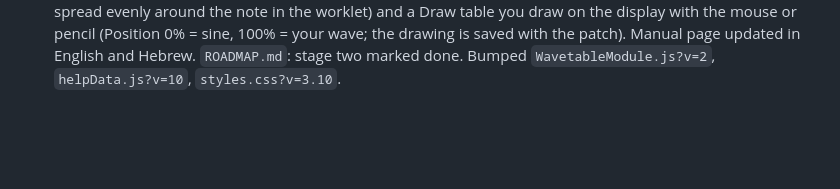
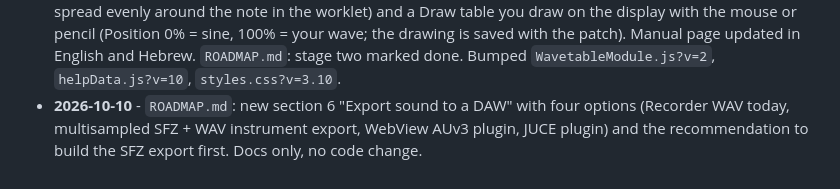
Before and after one commit to noambartov/sound-playground, a Markdown page: architecture.md, the part around the change. Drawn GitHub-style; blank space fills up the shorter version.

```diff
--- a/architecture.md
+++ b/architecture.md
@@ -276,3 +276,4 @@ Any other value (e.g. `audioinput`) fails to create the module. Presets live in
 - **2026-10-10** - Wavetable Osc (`WavetableModule.js`, new, on the template): five tables of 8 waves (Basic, Vocal, Digital, Organ, PWM), band-limited per octave, Position morph, Warp (phase distortion), Frequency / Octave / Tune, PITCH, FM and POS (with POS Depth) inputs, and a stacked-waves display, all in one AudioWorklet. Manual page in English and Hebrew with Hebrew jack texts and the `demo-wavetable` preset. Keyboard FREQ, Sequencer PITCH CV and Ribbon PITCH hints now also point to the Wavetable PITCH. `ROADMAP.md`: Wavetable marked done (Unison and drawing your own wave left for later). Bumped `styles.css?v=3.8`, `helpData.js?v=9`, `portGuide.js?v=7`, `RibbonModule.js?v=2`, added `WavetableModule.js?v=1`.
 - **2026-10-10** - Installable app (PWA) for iPad: `manifest.webmanifest`, `icons/` (180, 192, 512), `sw.js` (network-first offline cache with automatic file list, update check by comparing files), `pwa.js` (registration, "A new version is available." notice with Refresh / Later; Refresh keeps the current patch), iOS meta tags in `index.html`, `.update-notice` styles, `app.js` `getPatchObject()` split out of `exportPatch()`. No manual step is needed on deploys. Bumped `styles.css?v=3.9`, `app.js?v=19`, added `pwa.js?v=1`.
 - **2026-10-10** - Wavetable Osc, stage two: Unison (`Unison Voices` 1-7 and `Unison Detune` 0-50 cents, voices spread evenly around the note in the worklet) and a Draw table you draw on the display with the mouse or pencil (Position 0% = sine, 100% = your wave; the drawing is saved with the patch). Manual page updated in English and Hebrew. `ROADMAP.md`: stage two marked done. Bumped `WavetableModule.js?v=2`, `helpData.js?v=10`, `styles.css?v=3.10`.
+- **2026-10-10** - `ROADMAP.md`: new section 6 "Export sound to a DAW" with four options (Recorder WAV today, multisampled SFZ + WAV instrument export, WebView AUv3 plugin, JUCE plugin) and the recommendation to build the SFZ export first. Docs only, no code change.
```
Also changed, not shown: ROADMAP.md (+10 -0 lines).
